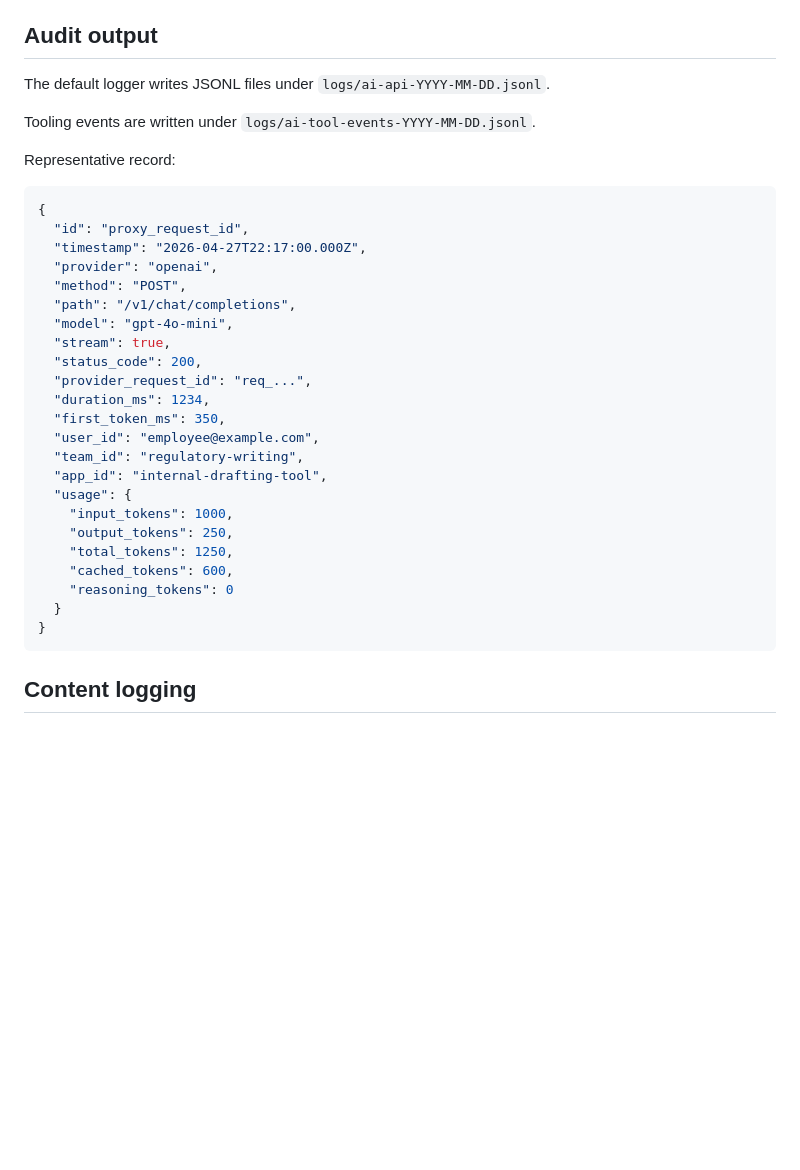
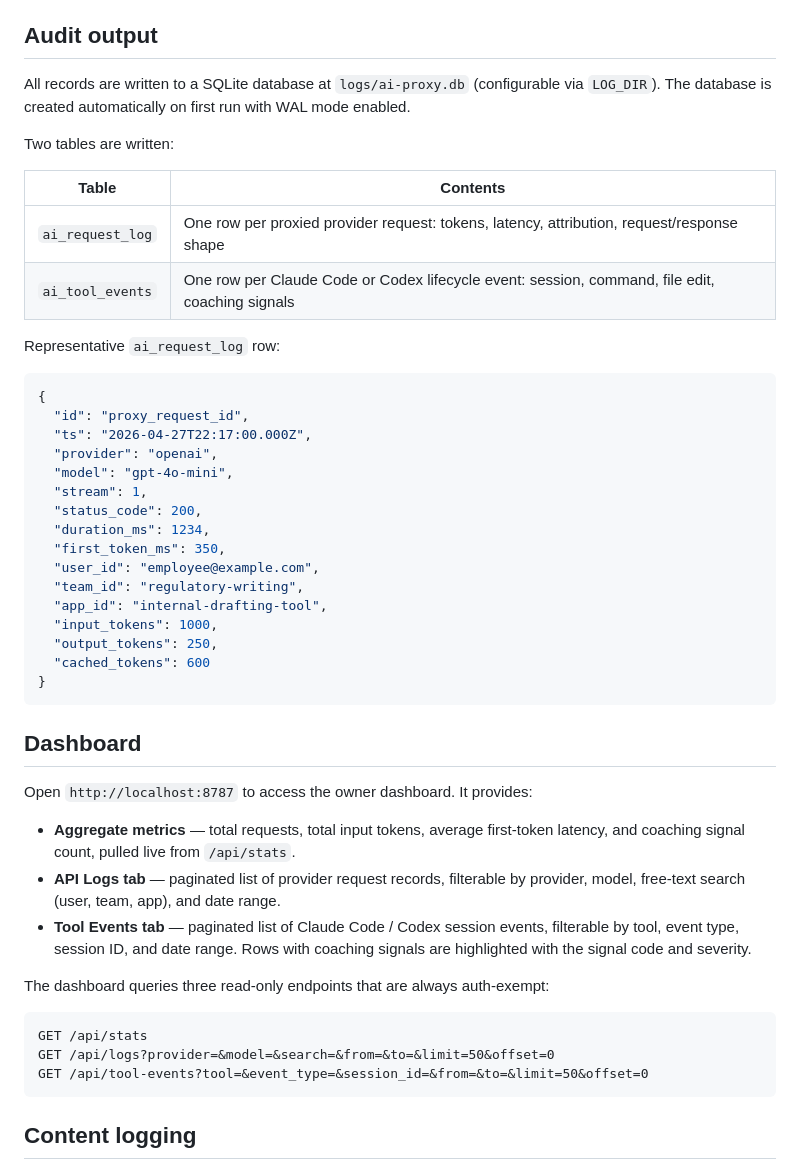
Before and after one commit to dsmagic12/ai-api-logging-proxy, a Markdown page: README.md, the part around one of its changes. Rendered like a GitHub page; blank space fills up the shorter version.

````diff
--- a/README.md
+++ b/README.md
@@ -127,36 +127,50 @@ The same `user` field in OpenAI request bodies is also captured when present.
 
 ## Audit output
 
-The default logger writes JSONL files under `logs/ai-api-YYYY-MM-DD.jsonl`.
+All records are written to a SQLite database at `logs/ai-proxy.db` (configurable via `LOG_DIR`). The database is created automatically on first run with WAL mode enabled.
 
-Tooling events are written under `logs/ai-tool-events-YYYY-MM-DD.jsonl`.
+Two tables are written:
 
-Representative record:
+| Table | Contents |
+| --- | --- |
+| `ai_request_log` | One row per proxied provider request: tokens, latency, attribution, request/response shape |
+| `ai_tool_events` | One row per Claude Code or Codex lifecycle event: session, command, file edit, coaching signals |
+
+Representative `ai_request_log` row:
 
 ```json
 {
   "id": "proxy_request_id",
-  "timestamp": "2026-04-27T22:17:00.000Z",
+  "ts": "2026-04-27T22:17:00.000Z",
   "provider": "openai",
-  "method": "POST",
-  "path": "/v1/chat/completions",
   "model": "gpt-4o-mini",
-  "stream": true,
+  "stream": 1,
   "status_code": 200,
-  "provider_request_id": "req_...",
   "duration_ms": 1234,
   "first_token_ms": 350,
   "user_id": "employee@example.com",
   "team_id": "regulatory-writing",
   "app_id": "internal-drafting-tool",
-  "usage": {
-    "input_tokens": 1000,
-    "output_tokens": 250,
-    "total_tokens": 1250,
-    "cached_tokens": 600,
-    "reasoning_tokens": 0
-  }
+  "input_tokens": 1000,
+  "output_tokens": 250,
+  "cached_tokens": 600
 }
+```
+
+## Dashboard
+
+Open `http://localhost:8787` to access the owner dashboard. It provides:
+
+- **Aggregate metrics** — total requests, total input tokens, average first-token latency, and coaching signal count, pulled live from `/api/stats`.
+- **API Logs tab** — paginated list of provider request records, filterable by provider, model, free-text search (user, team, app), and date range.
+- **Tool Events tab** — paginated list of Claude Code / Codex session events, filterable by tool, event type, session ID, and date range. Rows with coaching signals are highlighted with the signal code and severity.
+
+The dashboard queries three read-only endpoints that are always auth-exempt:
+
+```
+GET /api/stats
+GET /api/logs?provider=&model=&search=&from=&to=&limit=50&offset=0
+GET /api/tool-events?tool=&event_type=&session_id=&from=&to=&limit=50&offset=0
 ```
 
 ## Content logging
````
Also changed, not shown: other parts of README.md (+34 -20 lines).
